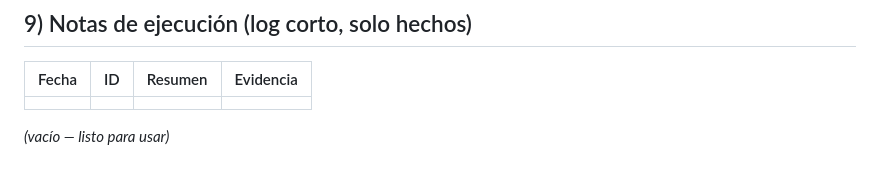
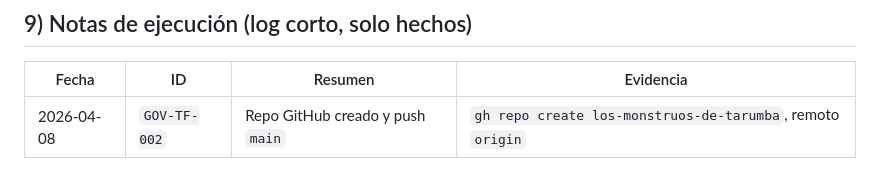
Before and after one commit to MofaCorporation/LANDINGS-VENTA-SPANNABIS-2026, a Markdown page: workflow_state.md, the part around the change. Rendered like a GitHub page.

Commit message:
docs(workflow): URL GitHub y notas de ejecucion [GOV-TF-002]
Made-with: Cursor

```diff
--- a/workflow_state.md
+++ b/workflow_state.md
@@ -112,6 +112,4 @@ Cada ítem: PASS / FAIL con evidencia (pasos, captura, commit).
 ## 9) Notas de ejecución (log corto, solo hechos)
 | Fecha | ID | Resumen | Evidencia |
 |-------|-----|---------|-----------|
-| | | | |
-
-*(vacío — listo para usar)*
+| 2026-04-08 | `GOV-TF-002` | Repo GitHub creado y push `main` | `gh repo create los-monstruos-de-tarumba`, remoto `origin` |
```
Also changed, not shown: TEMPLATE_VARS.md (+1 -0 lines).
